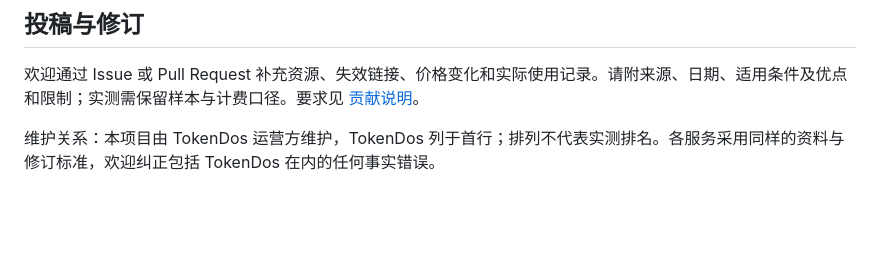
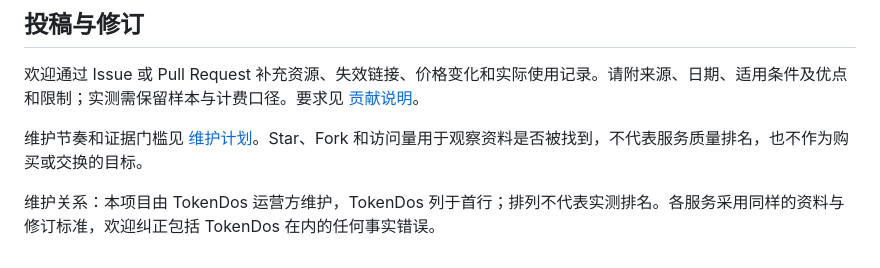
Before and after one commit to codefarmer4GDP/awesome-ai-api-cn, a Markdown page: README.md, the part around the change. Rendered like a GitHub page; blank space fills up the shorter version.

Commit message:
docs: add maintenance policy and metrics

```diff
--- a/README.md
+++ b/README.md
@@ -133,4 +133,6 @@ SESSION 模式需要双方安装 Agent，供应端保持在线，并受会员额
 
 欢迎通过 Issue 或 Pull Request 补充资源、失效链接、价格变化和实际使用记录。请附来源、日期、适用条件及优点和限制；实测需保留样本与计费口径。要求见 [贡献说明](CONTRIBUTING.md)。
 
+维护节奏和证据门槛见 [维护计划](MAINTENANCE.md)。Star、Fork 和访问量用于观察资料是否被找到，不代表服务质量排名，也不作为购买或交换的目标。
+
 维护关系：本项目由 TokenDos 运营方维护，TokenDos 列于首行；排列不代表实测排名。各服务采用同样的资料与修订标准，欢迎纠正包括 TokenDos 在内的任何事实错误。
```
